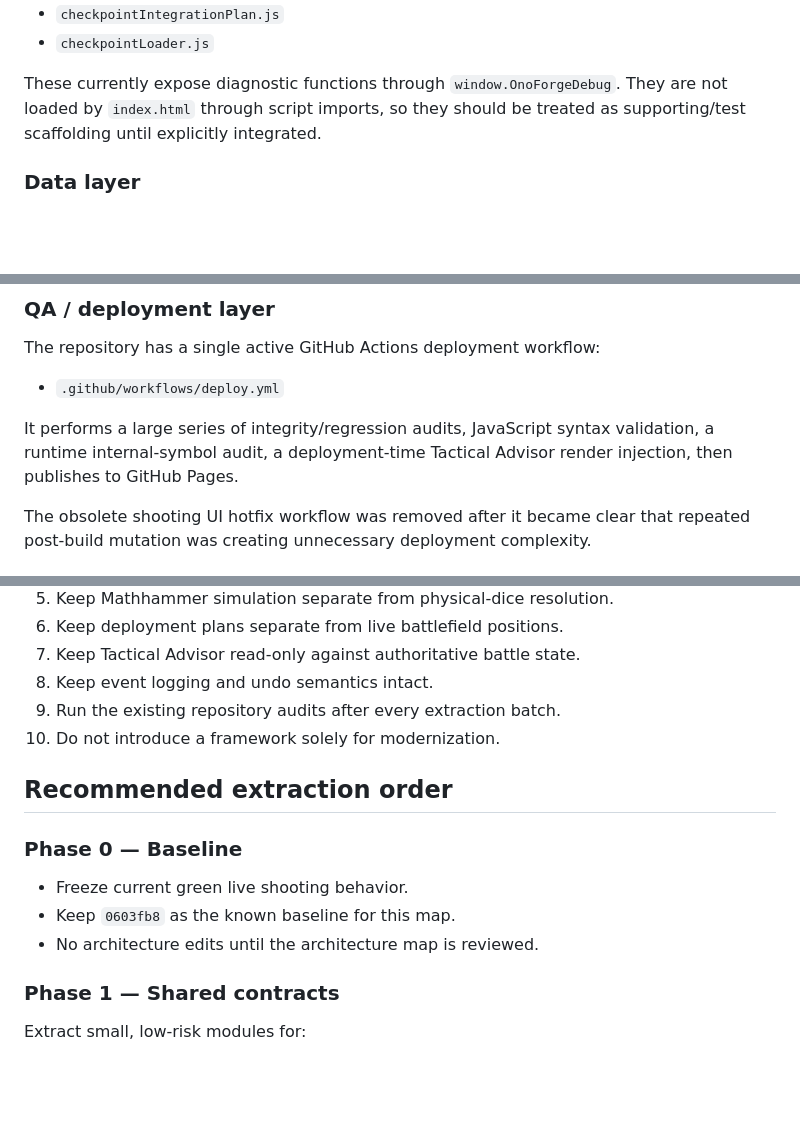
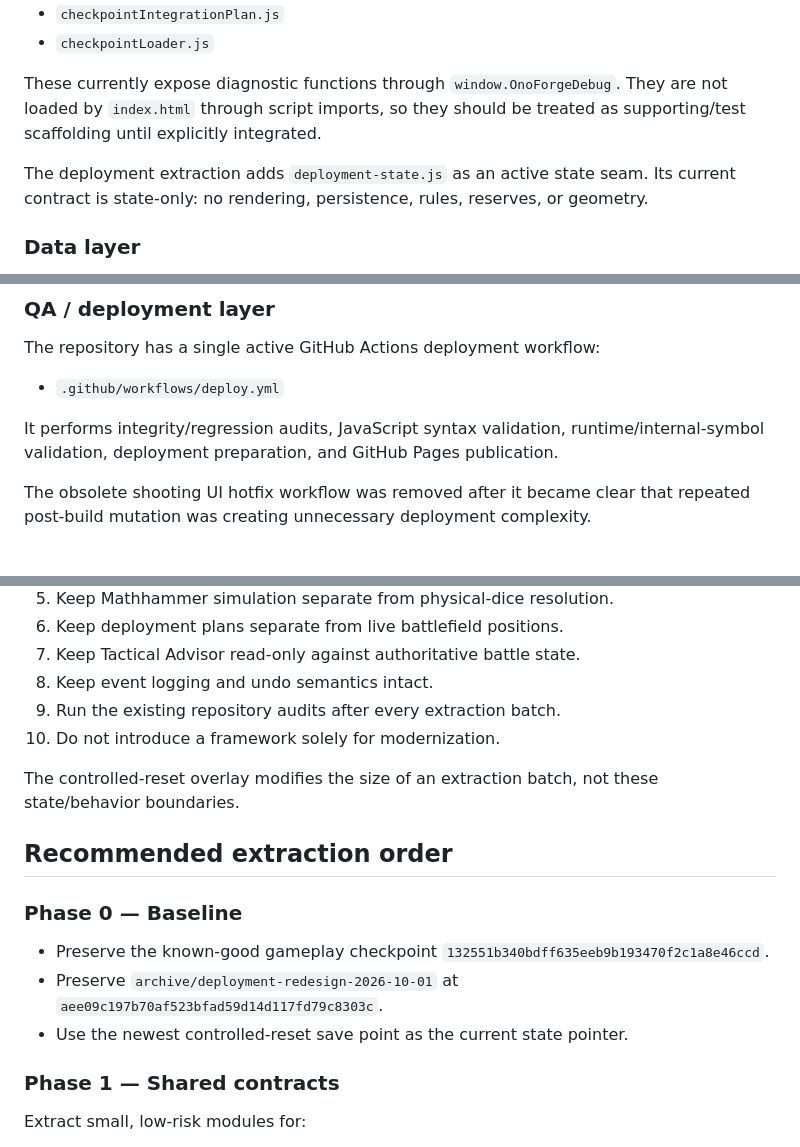
Before and after one commit to Grumpa916/onoforge40k, a Markdown page: ARCHITECTURE_MAP.md, 3 parts joined by grey strips. GitHub-like rendering; blank space fills up the shorter version.

```diff
--- a/ARCHITECTURE_MAP.md
+++ b/ARCHITECTURE_MAP.md
@@ -34,6 +38,8 @@ The repository also contains separate JavaScript files for checkpoint/debug infr
 
 These currently expose diagnostic functions through `window.OnoForgeDebug`. They are not loaded by `index.html` through script imports, so they should be treated as supporting/test scaffolding until explicitly integrated.
 
+The deployment extraction adds `deployment-state.js` as an active state seam. Its current contract is state-only: no rendering, persistence, rules, reserves, or geometry.
+
 ### Data layer
 
 The `data/` directory contains versioned/provenance-oriented rules and event-companion data, including:
@@ -48,7 +54,7 @@ The repository has a single active GitHub Actions deployment workflow:
 
 - `.github/workflows/deploy.yml`
 
-It performs a large series of integrity/regression audits, JavaScript syntax validation, a runtime internal-symbol audit, a deployment-time Tactical Advisor render injection, then publishes to GitHub Pages.
+It performs integrity/regression audits, JavaScript syntax validation, runtime/internal-symbol validation, deployment preparation, and GitHub Pages publication.
 
 The obsolete shooting UI hotfix workflow was removed after it became clear that repeated post-build mutation was creating unnecessary deployment complexity.
 
@@ -299,13 +307,15 @@ This flow is more important than any individual UI module.
 9. Run the existing repository audits after every extraction batch.
 10. Do not introduce a framework solely for modernization.
 
+The controlled-reset overlay modifies the size of an extraction batch, not these state/behavior boundaries.
+
 ## Recommended extraction order
 
 ### Phase 0 — Baseline
 
-- Freeze current green live shooting behavior.
-- Keep `0603fb8` as the known baseline for this map.
-- No architecture edits until the architecture map is reviewed.
+- Preserve the known-good gameplay checkpoint `132551b340bdff635eeb9b193470f2c1a8e46ccd`.
+- Preserve `archive/deployment-redesign-2026-10-01` at `aee09c197b70af523bfad59d14d117fd79c8303c`.
+- Use the newest controlled-reset save point as the current state pointer.
 
 ### Phase 1 — Shared contracts
 
```
Also changed, not shown: other parts of ARCHITECTURE_MAP.md (+32 -18 lines).
